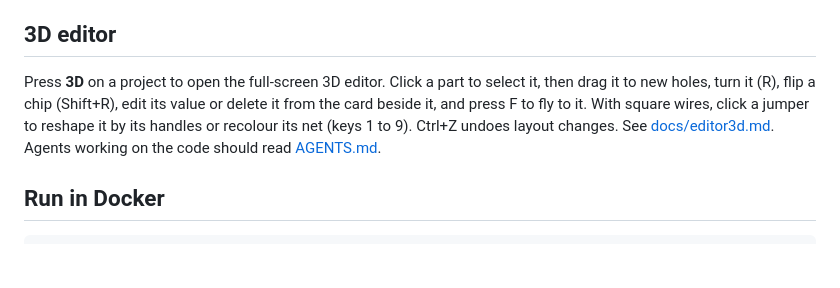
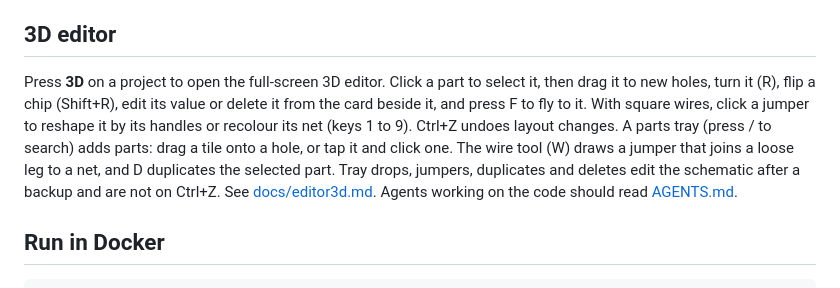
Before and after one commit to rocast560/university-tools, a Markdown page: circut-ai-tool/README.md, the part around the change. Rendered like a GitHub page; blank space fills up the shorter version.

Commit message:
docs(3d): tray, wire tool, duplicate

```diff
--- a/circut-ai-tool/README.md
+++ b/circut-ai-tool/README.md
@@ -95,7 +95,7 @@ the schematic. Saving the schematic in KiCad reloads the board.
 
 ## 3D editor
 
-Press **3D** on a project to open the full-screen 3D editor. Click a part to select it, then drag it to new holes, turn it (R), flip a chip (Shift+R), edit its value or delete it from the card beside it, and press F to fly to it. With square wires, click a jumper to reshape it by its handles or recolour its net (keys 1 to 9). Ctrl+Z undoes layout changes. See [docs/editor3d.md](docs/editor3d.md). Agents working on the code should read [AGENTS.md](AGENTS.md).
+Press **3D** on a project to open the full-screen 3D editor. Click a part to select it, then drag it to new holes, turn it (R), flip a chip (Shift+R), edit its value or delete it from the card beside it, and press F to fly to it. With square wires, click a jumper to reshape it by its handles or recolour its net (keys 1 to 9). Ctrl+Z undoes layout changes. A parts tray (press / to search) adds parts: drag a tile onto a hole, or tap it and click one. The wire tool (W) draws a jumper that joins a loose leg to a net, and D duplicates the selected part. Tray drops, jumpers, duplicates and deletes edit the schematic after a backup and are not on Ctrl+Z. See [docs/editor3d.md](docs/editor3d.md). Agents working on the code should read [AGENTS.md](AGENTS.md).
 
 ## Run in Docker
 
```
Also changed, not shown: circut-ai-tool/docs/editor3d.md (+68 -6 lines).
